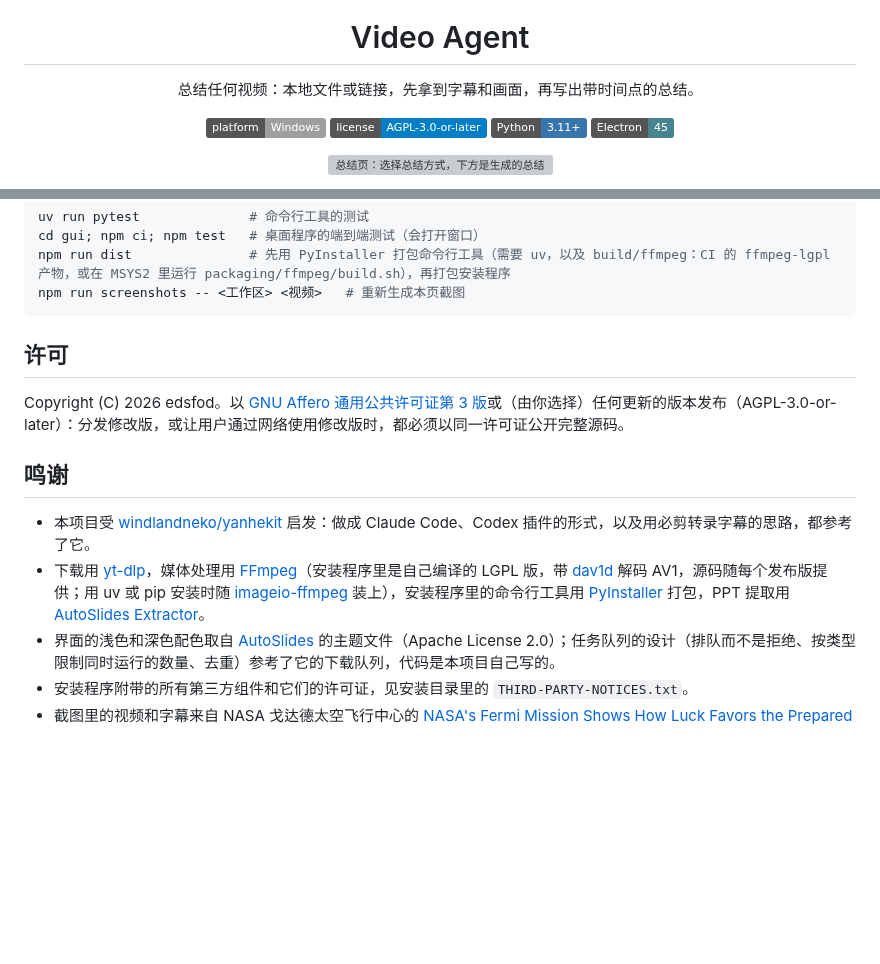
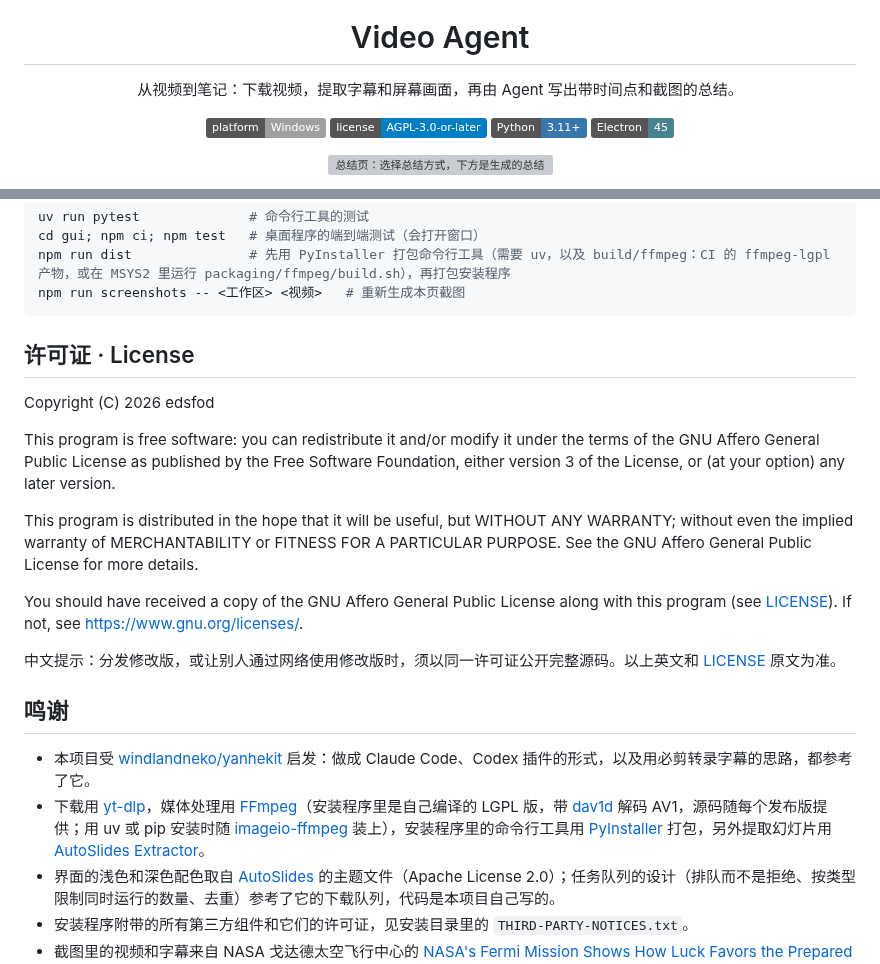
Before and after one commit to edsfod/video-agent, a Markdown page: README.md, 2 parts joined by grey strips. GitHub-like rendering; badges without logos; blank space fills up the shorter version; grey boxes are pictures that could not be loaded.

Commit message:
README: a tagline that says what the project does; the licence notice in English, as the licence is

````diff
--- a/README.md
+++ b/README.md
@@ -1,7 +1,7 @@
 <div align="center">
   <img src="docs/images/icon.png" width="112" alt="Video Agent 图标" />
   <h1>Video Agent</h1>
-  <p>总结任何视频：本地文件或链接，先拿到字幕和画面，再写出带时间点的总结。</p>
+  <p>从视频到笔记：下载视频，提取字幕和屏幕画面，再由 Agent 写出带时间点和截图的总结。</p>
   <p>
     <img src="https://img.shields.io/badge/platform-Windows-lightgrey" alt="平台：Windows" />
     <img src="https://img.shields.io/badge/license-AGPL--3.0--or--later-blue" alt="许可证：AGPL-3.0-or-later" />
@@ -188,14 +188,22 @@ npm run dist               # 先用 PyInstaller 打包命令行工具（需要 u
 npm run screenshots -- <工作区> <视频>   # 重新生成本页截图
 ```
 
-## 许可
+## 许可证 · License
 
-Copyright (C) 2026 edsfod。以 [GNU Affero 通用公共许可证第 3 版](LICENSE)或（由你选择）任何更新的版本发布（AGPL-3.0-or-later）：分发修改版，或让用户通过网络使用修改版时，都必须以同一许可证公开完整源码。
+Copyright (C) 2026 edsfod
+
+This program is free software: you can redistribute it and/or modify it under the terms of the GNU Affero General Public License as published by the Free Software Foundation, either version 3 of the License, or (at your option) any later version.
+
+This program is distributed in the hope that it will be useful, but WITHOUT ANY WARRANTY; without even the implied warranty of MERCHANTABILITY or FITNESS FOR A PARTICULAR PURPOSE. See the GNU Affero General Public License for more details.
+
+You should have received a copy of the GNU Affero General Public License along with this program (see [LICENSE](LICENSE)). If not, see <https://www.gnu.org/licenses/>.
+
+中文提示：分发修改版，或让别人通过网络使用修改版时，须以同一许可证公开完整源码。以上英文和 [LICENSE](LICENSE) 原文为准。
 
 ## 鸣谢
 
 - 本项目受 [windlandneko/yanhekit](https://github.com/windlandneko/yanhekit) 启发：做成 Claude Code、Codex 插件的形式，以及用必剪转录字幕的思路，都参考了它。
-- 下载用 [yt-dlp](https://github.com/yt-dlp/yt-dlp)，媒体处理用 [FFmpeg](https://ffmpeg.org/)（安装程序里是自己编译的 LGPL 版，带 [dav1d](https://code.videolan.org/videolan/dav1d) 解码 AV1，源码随每个发布版提供；用 uv 或 pip 安装时随 [imageio-ffmpeg](https://github.com/imageio/imageio-ffmpeg) 装上），安装程序里的命令行工具用 [PyInstaller](https://pyinstaller.org/) 打包，PPT 提取用 [AutoSlides Extractor](https://github.com/bit-admin/AutoSlides-Extractor)。
+- 下载用 [yt-dlp](https://github.com/yt-dlp/yt-dlp)，媒体处理用 [FFmpeg](https://ffmpeg.org/)（安装程序里是自己编译的 LGPL 版，带 [dav1d](https://code.videolan.org/videolan/dav1d) 解码 AV1，源码随每个发布版提供；用 uv 或 pip 安装时随 [imageio-ffmpeg](https://github.com/imageio/imageio-ffmpeg) 装上），安装程序里的命令行工具用 [PyInstaller](https://pyinstaller.org/) 打包，另外提取幻灯片用 [AutoSlides Extractor](https://github.com/bit-admin/AutoSlides-Extractor)。
 - 界面的浅色和深色配色取自 [AutoSlides](https://github.com/bit-admin/Yanhekt-AutoSlides) 的主题文件（Apache License 2.0）；任务队列的设计（排队而不是拒绝、按类型限制同时运行的数量、去重）参考了它的下载队列，代码是本项目自己写的。
 - 安装程序附带的所有第三方组件和它们的许可证，见安装目录里的 `THIRD-PARTY-NOTICES.txt`。
 - 截图里的视频和字幕来自 NASA 戈达德太空飞行中心的 [NASA's Fermi Mission Shows How Luck Favors the Prepared](https://images.nasa.gov/details/GSFC_20181108_FERMI_m13042_Luck4K)（2018），按 [NASA 的媒体使用规定](https://www.nasa.gov/nasa-brand-center/images-and-media/)用于演示。截图里的总结由 AI（Qwen3.5，经模型 API）生成，不是 NASA 的说法，未经 NASA 审核，NASA 不对其准确性负责；本项目与 NASA 无关，也未获 NASA 认可。
````
